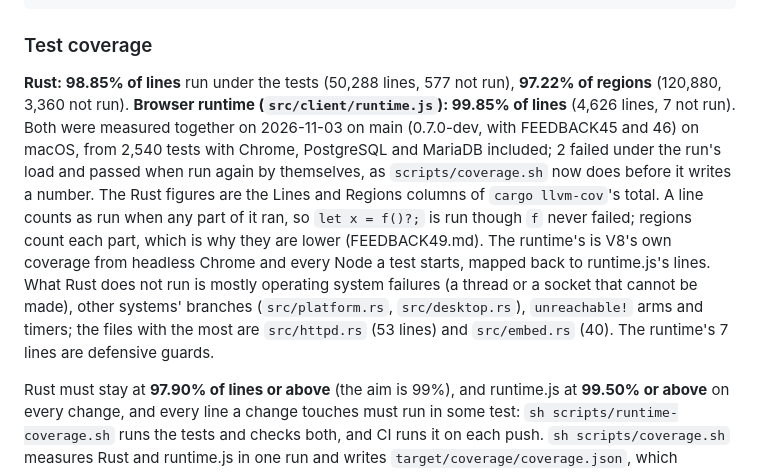
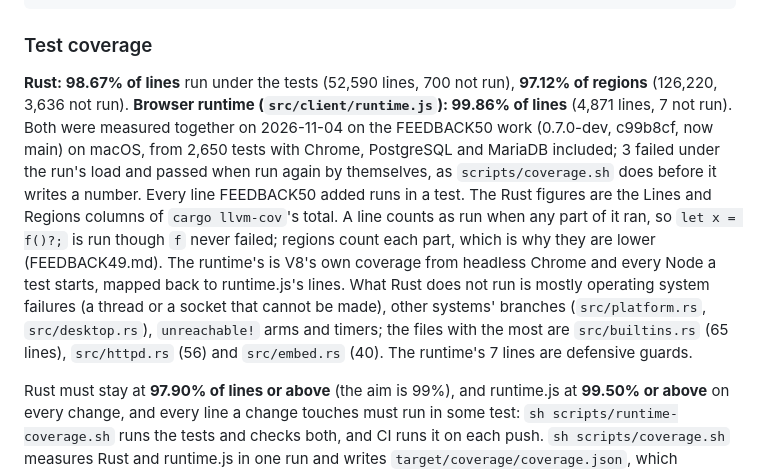
Before and after one commit to quillolang/quillo, a Markdown page: README.md, the part around the change. Drawn GitHub-style.

Commit message:
README: coverage at c99b8cf, Rust 98.67% of lines (97.12% of regions), runtime.js 99.86%, 2,650 tests; every line FEEDBACK50 added runs.

```diff
--- a/README.md
+++ b/README.md
@@ -314,21 +314,21 @@ for f in app/*.qwe tests/programs/*.qwe; do ./target/release/quillo check "$f";
 
 ### Test coverage
 
-**Rust: 98.85% of lines** run under the tests (50,288 lines, 577 not run), **97.22% of
-regions** (120,880, 3,360 not run).
-**Browser runtime (`src/client/runtime.js`): 99.85% of lines** (4,626 lines, 7 not run).
-Both were measured together on 2026-11-03 on main (0.7.0-dev, with FEEDBACK45 and 46) on
-macOS, from 2,540 tests with Chrome, PostgreSQL and MariaDB included; 2 failed under the
-run's load and passed when run again by themselves, as `scripts/coverage.sh` now does
-before it writes a number. The Rust figures are the Lines and Regions columns of `cargo
-llvm-cov`'s total. A line counts as run when any part of it ran, so `let x = f()?;` is run
-though `f` never failed; regions count each part, which is why they are lower
-(FEEDBACK49.md). The runtime's is V8's own coverage from headless Chrome and every Node a
-test starts, mapped back to runtime.js's lines. What Rust does not run is mostly operating
-system failures (a thread or a socket that cannot be made), other systems' branches
-(`src/platform.rs`, `src/desktop.rs`), `unreachable!` arms and timers; the files with the
-most are `src/httpd.rs` (53 lines) and `src/embed.rs` (40). The runtime's 7 lines are
-defensive guards.
+**Rust: 98.67% of lines** run under the tests (52,590 lines, 700 not run), **97.12% of
+regions** (126,220, 3,636 not run).
+**Browser runtime (`src/client/runtime.js`): 99.86% of lines** (4,871 lines, 7 not run).
+Both were measured together on 2026-11-04 on the FEEDBACK50 work (0.7.0-dev, c99b8cf, now
+main) on macOS, from 2,650 tests with Chrome, PostgreSQL and MariaDB included; 3 failed
+under the run's load and passed when run again by themselves, as `scripts/coverage.sh`
+does before it writes a number. Every line FEEDBACK50 added runs in a test. The Rust
+figures are the Lines and Regions columns of `cargo llvm-cov`'s total. A line counts as
+run when any part of it ran, so `let x = f()?;` is run though `f` never failed; regions
+count each part, which is why they are lower (FEEDBACK49.md). The runtime's is V8's own
+coverage from headless Chrome and every Node a test starts, mapped back to runtime.js's
+lines. What Rust does not run is mostly operating system failures (a thread or a socket
+that cannot be made), other systems' branches (`src/platform.rs`, `src/desktop.rs`),
+`unreachable!` arms and timers; the files with the most are `src/builtins.rs` (65 lines),
+`src/httpd.rs` (56) and `src/embed.rs` (40). The runtime's 7 lines are defensive guards.
 
 Rust must stay at **97.90% of lines or above** (the aim is 99%), and runtime.js at
 **99.50% or above** on every change, and every line a change
```
